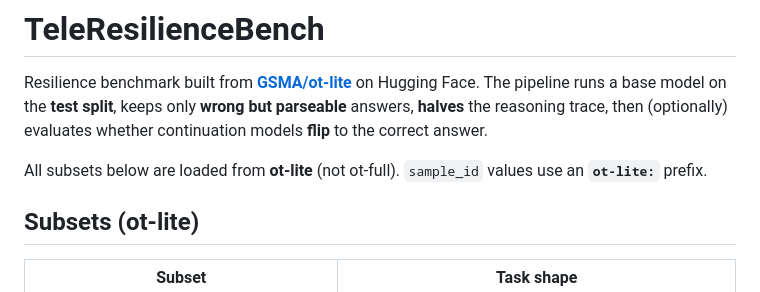
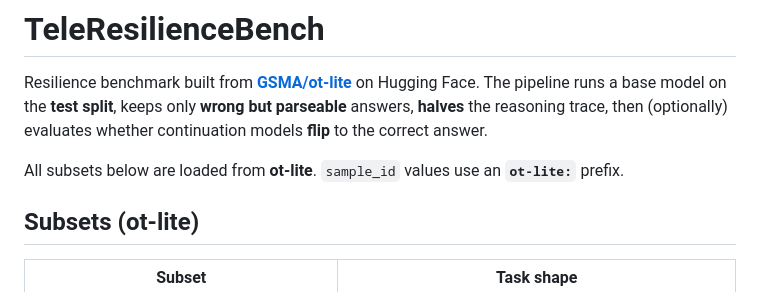
Before and after one commit to prnshv/TeleResilienceBench, a Markdown page: README.md, the part around the change. Rendered like a GitHub page.

Commit message:
Fix formatting in README.md

```diff
--- a/README.md
+++ b/README.md
@@ -2,7 +2,7 @@
 
 Resilience benchmark built from **[GSMA/ot-lite](https://huggingface.co/datasets/GSMA/ot-lite)** on Hugging Face. The pipeline runs a base model on the **test split**, keeps only **wrong but parseable** answers, **halves** the reasoning trace, then (optionally) evaluates whether continuation models **flip** to the correct answer.
 
-All subsets below are loaded from **ot-lite** (not ot-full). `sample_id` values use an **`ot-lite:`** prefix.
+All subsets below are loaded from **ot-lite**. `sample_id` values use an **`ot-lite:`** prefix.
 
 ## Subsets (ot-lite)
 
```
